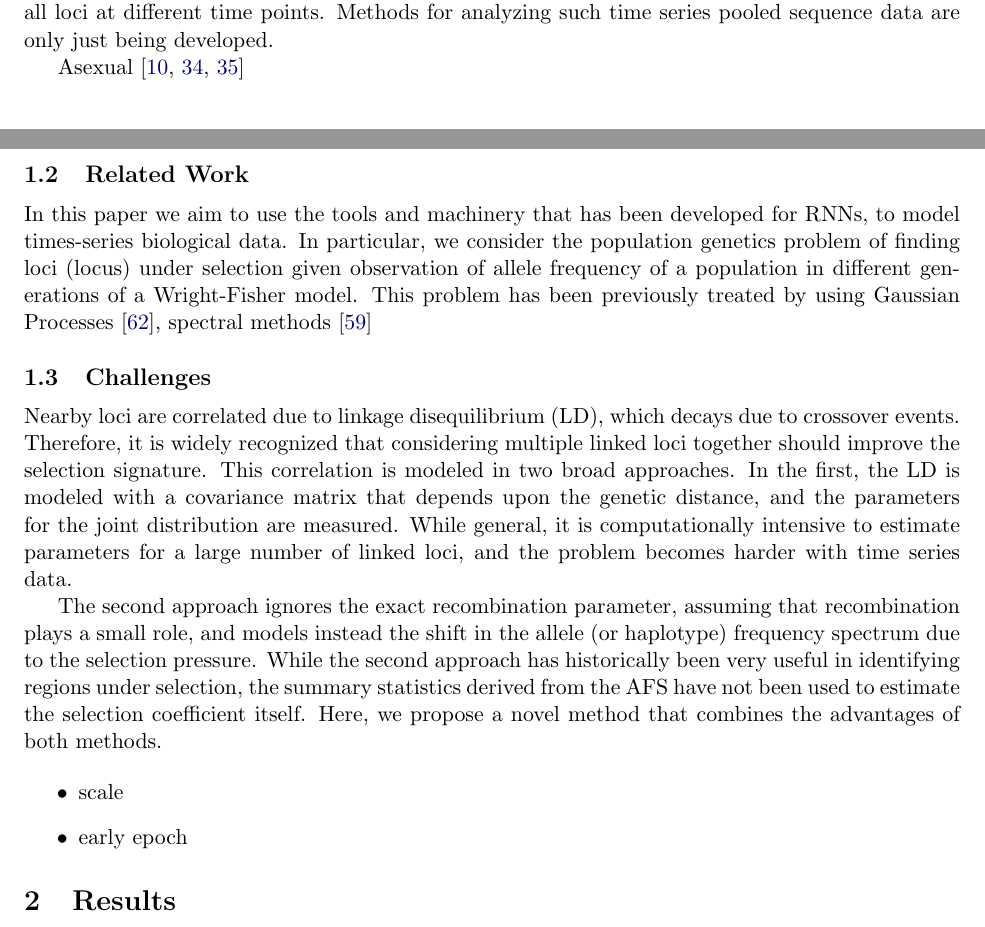
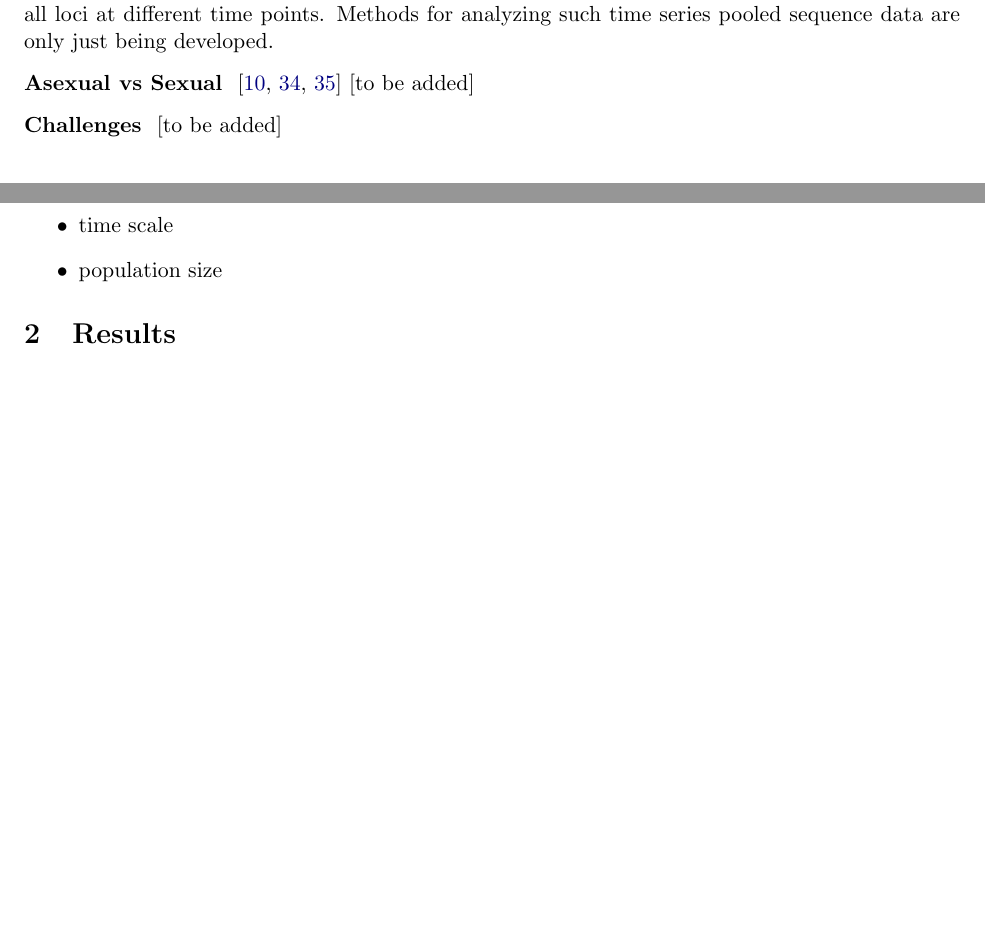
Before and after one commit to airanmehr/timeseries_paper, a LaTeX paper (main.tex): two parts of pages 2 and 3 of 14 before the commit and two parts of pages 2 and 3 of 13 after it, joined at a grey line, cut so that both start at the same text, the shorter picture padded with empty space. Compiled offline with pdfLaTeX.

Commit message:
first round intro

```diff
--- a/main.tex
+++ b/main.tex
@@ -171,41 +170,14 @@ frequencies of the derived allele at all loci at different time
 points. Methods for analyzing such time series pooled sequence data
 are only just being developed.
 
-Asexual
-\cite{bollback2008estimation,lenski1991long,lang2013pervasive}
+\paragraph{Asexual vs Sexual}
+\cite{bollback2008estimation,lenski1991long,lang2013pervasive} [to be
+added]
 
-\subsection{Related Work}
-In this paper we aim to use the tools and machinery that has been
-developed for RNNs, to model times-series biological data. In
-particular, we consider the population genetics problem of finding
-loci (locus) under selection given observation of allele frequency of
-a population in different generations of a Wright-Fisher model. This
-problem has been previously treated by using Gaussian Processes
-\cite{Terhorst2015Multi}, spectral methods \cite{Steinrücken2014a}
-
-\subsection{Challenges}
-Nearby loci are correlated due to linkage disequilibrium (LD), which
-decays due to crossover events. Therefore, it is widely recognized
-that considering multiple linked loci together should improve the
-selection signature. This correlation is modeled in two broad
-approaches. In the first, the LD is modeled with a covariance matrix
-that depends upon the genetic distance, and the parameters for the
-joint distribution are measured. While general, it is computationally
-intensive to estimate parameters for a large number of linked loci,
-and the problem becomes harder with time series data.
-
-The second approach ignores the exact recombination parameter, assuming
-that recombination plays a small role, and models instead the shift in
-the allele (or haplotype) frequency spectrum due to the selection
-pressure. While the second approach has historically been very useful
-in identifying regions under selection, the summary statistics derived
-from the AFS have not been used to estimate the selection coefficient
-itself. Here, we propose a novel method that combines the advantages
-of both methods.
-
+\paragraph{Challenges} [to be added]
 \begin{itemize}
-\item scale
-\item early epoch
+\item time scale
+\item population size
 \end{itemize}
 
 \section{Results}
```
Also changed, not shown: main.tex (5 more changed lines).
